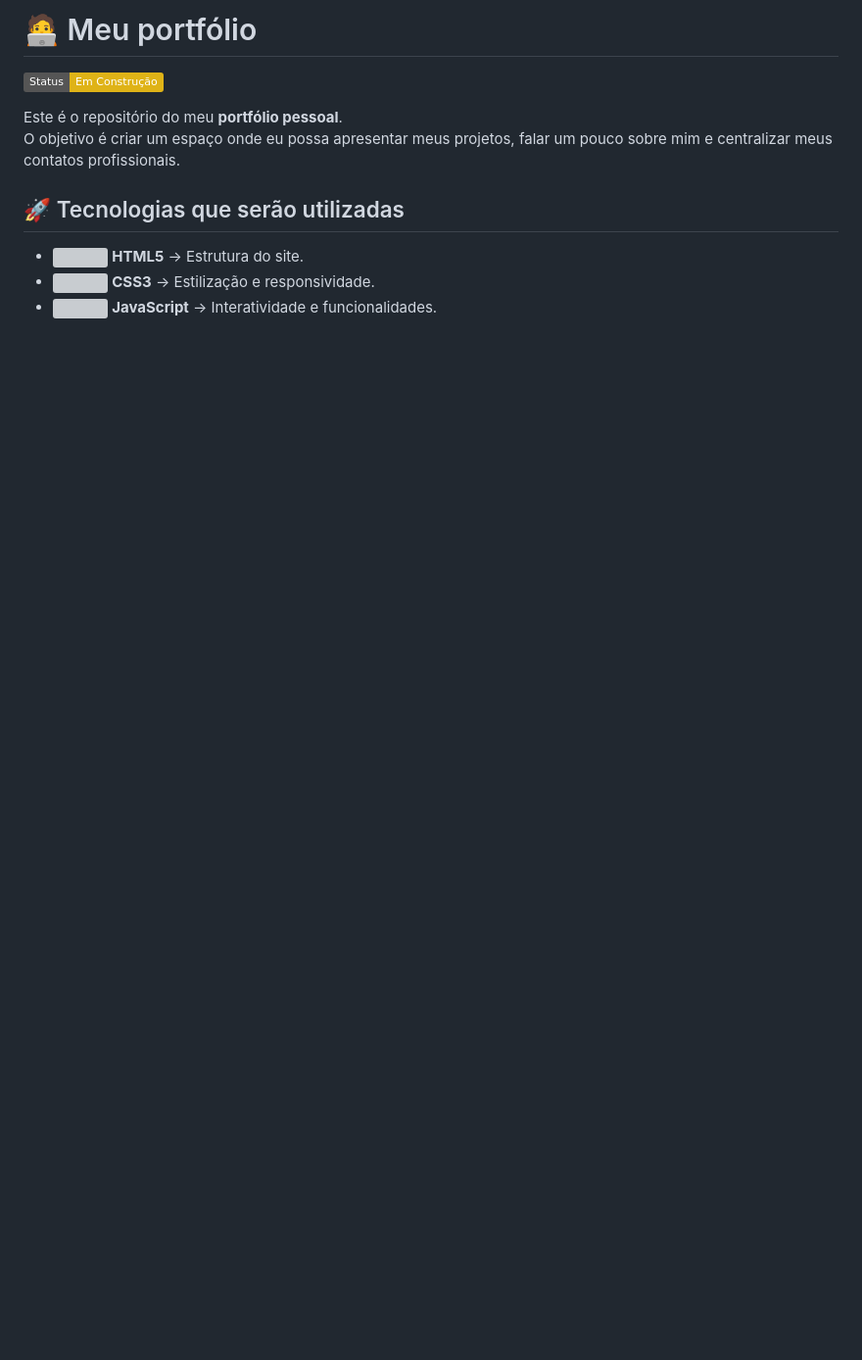
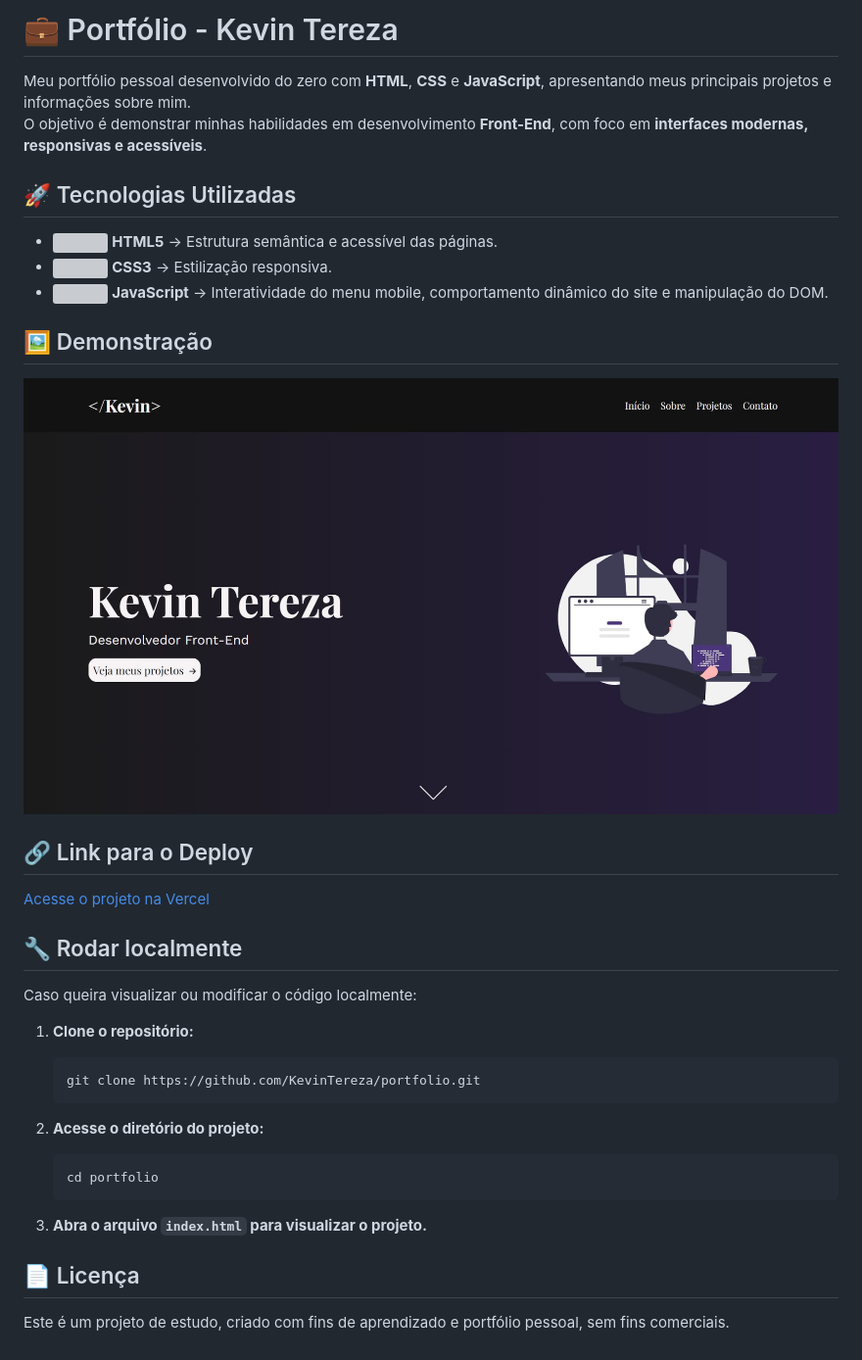
Before and after one commit to kevinterezadev/meu-portfolio, a Markdown page: README.md, the part around the change. Shown: that part at 98% size. GitHub-like rendering; pictures changed too: assets/images/github-readme.jpg (added); badges without logos; blank space fills up the shorter version; grey boxes are pictures that could not be loaded.

Commit message:
Adicionando um preview do portfólio e reescrevendo o README.

````diff
--- a/README.md
+++ b/README.md
@@ -1,12 +1,40 @@
-# 🧑‍💻 Meu portfólio
+# 💼 Portfólio - Kevin Tereza
 
-![Status](https://img.shields.io/badge/Status-Em%20Constru%C3%A7%C3%A3o-yellow)
+Meu portfólio pessoal desenvolvido do zero com **HTML**, **CSS** e **JavaScript**, apresentando meus principais projetos e informações sobre mim.
+O objetivo é demonstrar minhas habilidades em desenvolvimento **Front-End**, com foco em **interfaces modernas, responsivas e acessíveis**.
 
-Este é o repositório do meu **portfólio pessoal**.
-O objetivo é criar um espaço onde eu possa apresentar meus projetos, falar um pouco sobre mim e centralizar meus contatos profissionais.
+## 🚀 Tecnologias Utilizadas
 
-## 🚀 Tecnologias que serão utilizadas
+- <img src="https://cdn.jsdelivr.net/gh/devicons/devicon/icons/html5/html5-original.svg" width="24px"/> **HTML5** → Estrutura semântica e acessível das páginas.
+- <img src="https://cdn.jsdelivr.net/gh/devicons/devicon/icons/css3/css3-original.svg" width="24px"/> **CSS3** → Estilização responsiva.
+- <img src="https://cdn.jsdelivr.net/gh/devicons/devicon/icons/javascript/javascript-original.svg" width="24px"/> **JavaScript** → Interatividade do menu mobile, comportamento dinâmico do site e manipulação do DOM.
 
-- <img src="https://cdn.jsdelivr.net/gh/devicons/devicon/icons/html5/html5-original.svg" width="24px"/> **HTML5** → Estrutura do site.
-- <img src="https://cdn.jsdelivr.net/gh/devicons/devicon/icons/css3/css3-original.svg" width="24px"/> **CSS3** → Estilização e responsividade.
-- <img src="https://cdn.jsdelivr.net/gh/devicons/devicon/icons/javascript/javascript-original.svg" width="24px"/> **JavaScript** → Interatividade e funcionalidades.
+## 🖼️ Demonstração
+
+![Demonstração do Portfólio](./assets/images/github-readme.jpg)
+
+## 🔗 Link para o Deploy
+
+[Acesse o projeto na Vercel](https://kevinterezadev.vercel.app/)
+
+## 🔧 Rodar localmente
+
+Caso queira visualizar ou modificar o código localmente:
+
+1. **Clone o repositório:**
+
+   ```bash
+   git clone https://github.com/KevinTereza/portfolio.git
+   ```
+
+2. **Acesse o diretório do projeto:**
+
+   ```bash
+   cd portfolio
+   ```
+
+3. **Abra o arquivo `index.html` para visualizar o projeto.**
+
+## 📄 Licença
+
+Este é um projeto de estudo, criado com fins de aprendizado e portfólio pessoal, sem fins comerciais.
````
